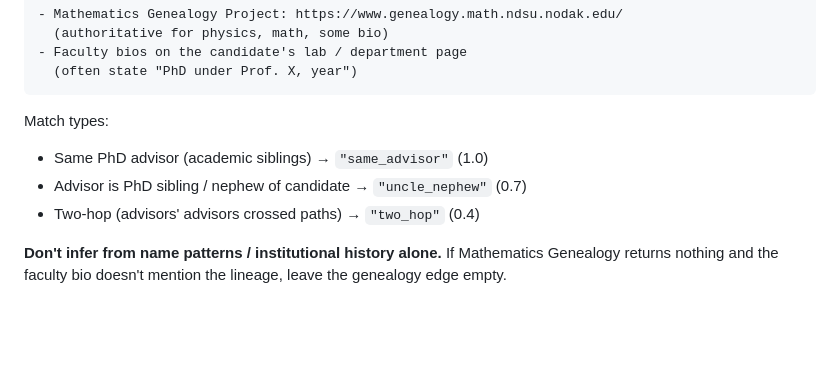
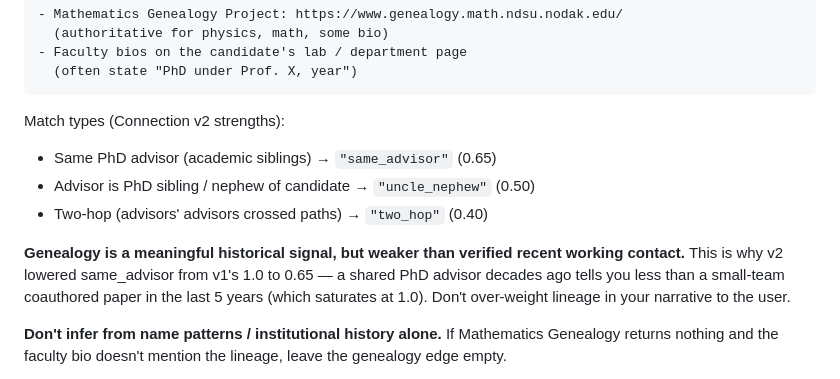
Before and after one commit to powerofjinbo/phdtaketaketake, a Markdown page: SKILL.md, the part around the change. GitHub-like rendering; blank space fills up the shorter version.

````diff
--- a/SKILL.md
+++ b/SKILL.md
@@ -406,10 +406,16 @@ dates → `collaboration_overlap_years` (float).
   (often state "PhD under Prof. X, year")
 ```
 
-Match types:
-- Same PhD advisor (academic siblings) → `"same_advisor"` (1.0)
-- Advisor is PhD sibling / nephew of candidate → `"uncle_nephew"` (0.7)
-- Two-hop (advisors' advisors crossed paths) → `"two_hop"` (0.4)
+Match types (Connection v2 strengths):
+- Same PhD advisor (academic siblings) → `"same_advisor"` (0.65)
+- Advisor is PhD sibling / nephew of candidate → `"uncle_nephew"` (0.50)
+- Two-hop (advisors' advisors crossed paths) → `"two_hop"` (0.40)
+
+**Genealogy is a meaningful historical signal, but weaker than verified
+recent working contact.** This is why v2 lowered same_advisor from
+v1's 1.0 to 0.65 — a shared PhD advisor decades ago tells you less than
+a small-team coauthored paper in the last 5 years (which saturates at
+1.0). Don't over-weight lineage in your narrative to the user.
 
 **Don't infer from name patterns / institutional history alone.** If
 Mathematics Genealogy returns nothing and the faculty bio doesn't mention
````
Also changed, not shown: docs/DESIGN.md (+15 -7 lines).
